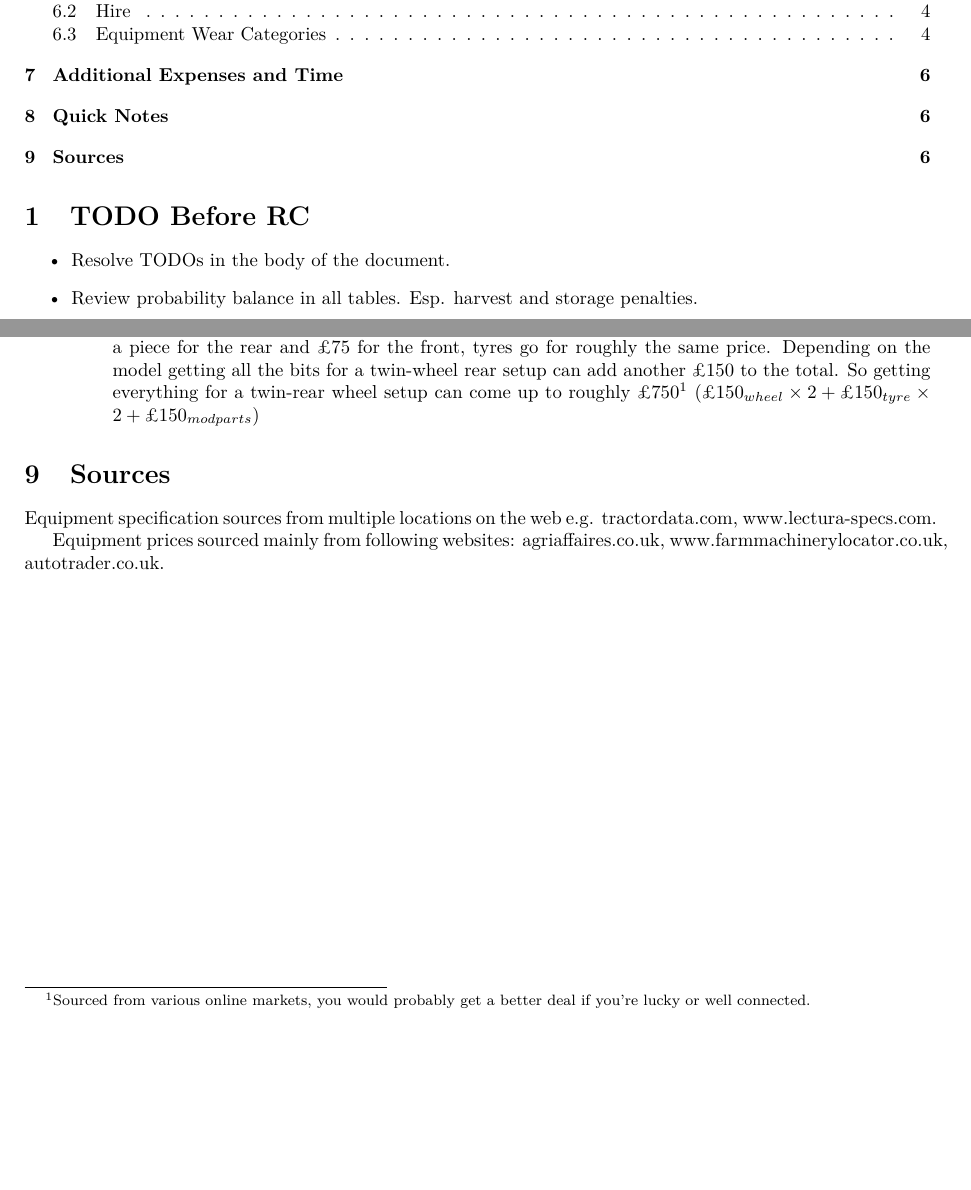
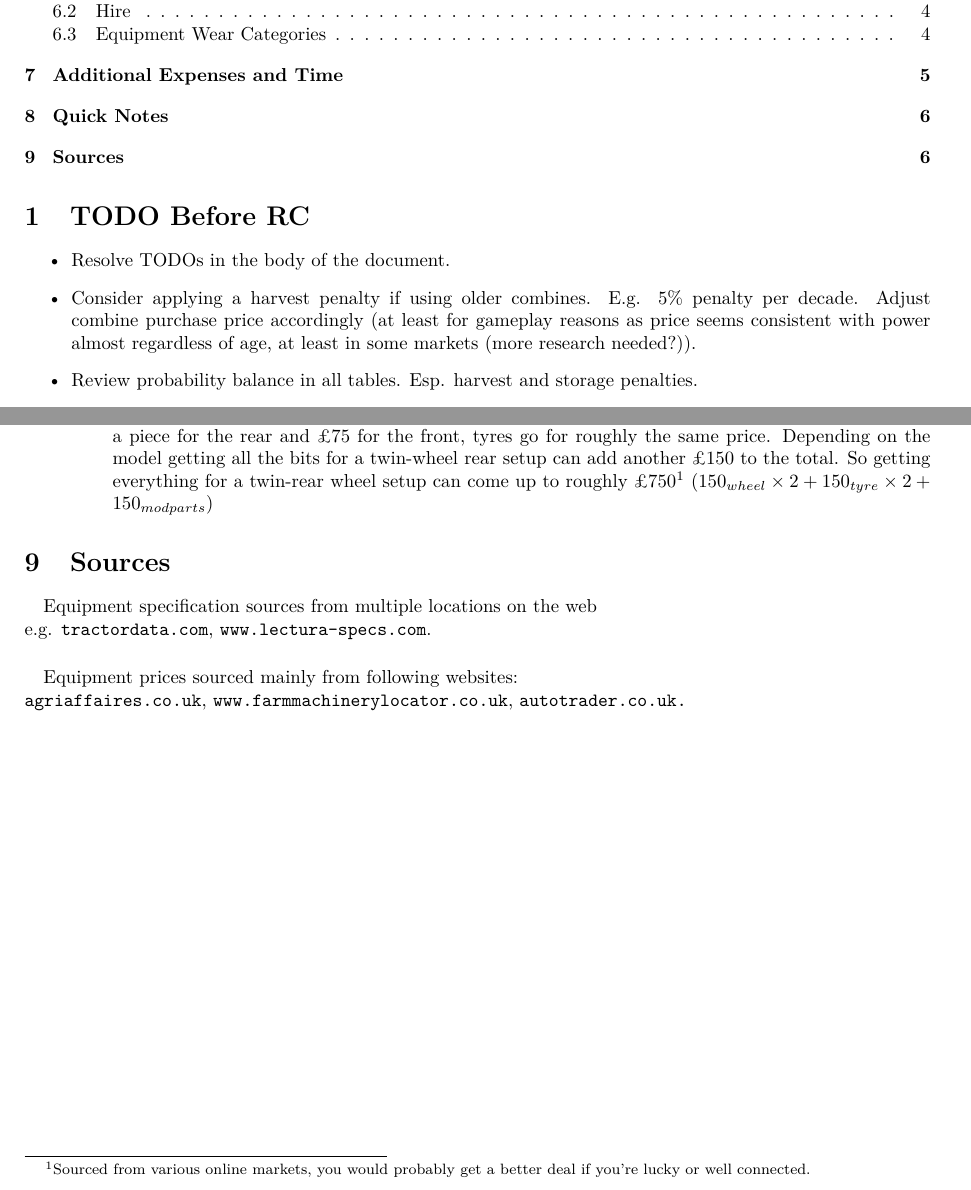
Before and after one commit to jinnturtle/farm_sim_realism, a LaTeX document (src/jinns_unrealism/main.tex): two parts of pages 1 and 6 of 6, joined at a grey line, cut so that both start at the same text, the shorter picture padded with empty space. Compiled offline with XeLaTeX.

Commit message:
idea reg. old harvester price and yield; resolve LaTeX warnings

```diff
--- a/src/jinns_unrealism/main.tex
+++ b/src/jinns_unrealism/main.tex
@@ -36,6 +36,10 @@
 \section{TODO Before RC}
 \begin{itemize}
 \item Resolve TODOs in the body of the document.
+\item Consider applying a harvest penalty if using older combines. E.g. 5\%
+  penalty per decade. Adjust combine purchase price accordingly (at least for
+  gameplay reasons as price seems consistent with power almost regardless of
+  age, at least in some markets (more research needed?)).
 \item Review probability balance in all tables. Esp. harvest and storage
   penalties.
 \item Review required and recommended mods list.
@@ -476,20 +480,20 @@ of equipment wear can be categorised as follows.
     realistically be acquired at \textsterling{}150 a piece for the rear and
     \textsterling{}75 for the front, tyres go for roughly the same
     price. Depending on the model getting all the bits for a twin-wheel rear
-    setup can add another \textsterling{}150 to the total. So getting
-    everything for a twin-rear wheel setup can come up to roughly
+    setup can add another \textsterling{}150 to the total. So getting everything
+    for a twin-rear wheel setup can come up to roughly
     \textsterling{}750\footnote{Sourced from various online markets, you would
-      probably get a better deal if you're lucky or well connected.} ($
-      \textsterling{}150_{wheel} \times 2 + \textsterling{}150_{tyre} \times 2 +
-      \textsterling{}150_{mod parts}$)
+    probably get a better deal if you're lucky or well connected.} ($
+    150_{wheel} \times 2 + 150_{tyre} \times 2 + 150_{mod parts}$)
   \end{itemize}
 \end{itemize}
 
 \section{Sources}
-Equipment specification sources from multiple locations on the web
-e.g. tractordata.com, www.lectura-specs.com.
+\paragraph{} Equipment specification sources from multiple locations on the web
+\newline e.g. \verb|tractordata.com|, \verb|www.lectura-specs.com|.
 
-Equipment prices sourced mainly from following websites: agriaffaires.co.uk,
-www.farmmachinerylocator.co.uk, autotrader.co.uk.
+\paragraph{} Equipment prices sourced mainly from following websites:
+\newline \verb|agriaffaires.co.uk|, \verb|www.farmmachinerylocator.co.uk|,
+\verb|autotrader.co.uk.|
 
 \end{document}
```
Also changed, not shown: src/jinns_unrealism/main.tex (10 more changed lines).
